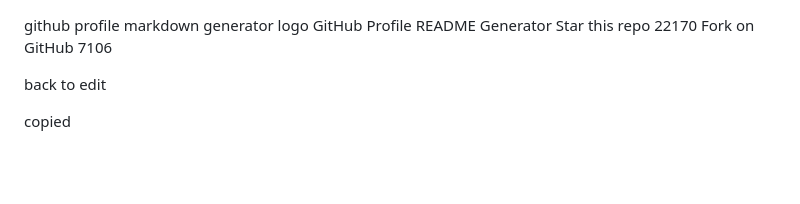
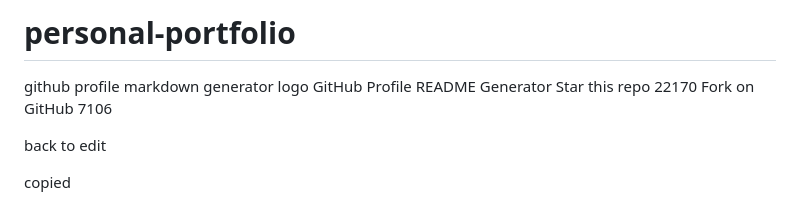
Before and after one commit to pham-van-man/personal-portfolio, a Markdown page: README.md, the part around the change. Drawn GitHub-style; blank space fills up the shorter version.

```diff
--- a/README.md
+++ b/README.md
@@ -1,3 +1,4 @@
+# personal-portfolio
 github profile markdown generator logo
 GitHub Profile README Generator
 Star this repo
```
